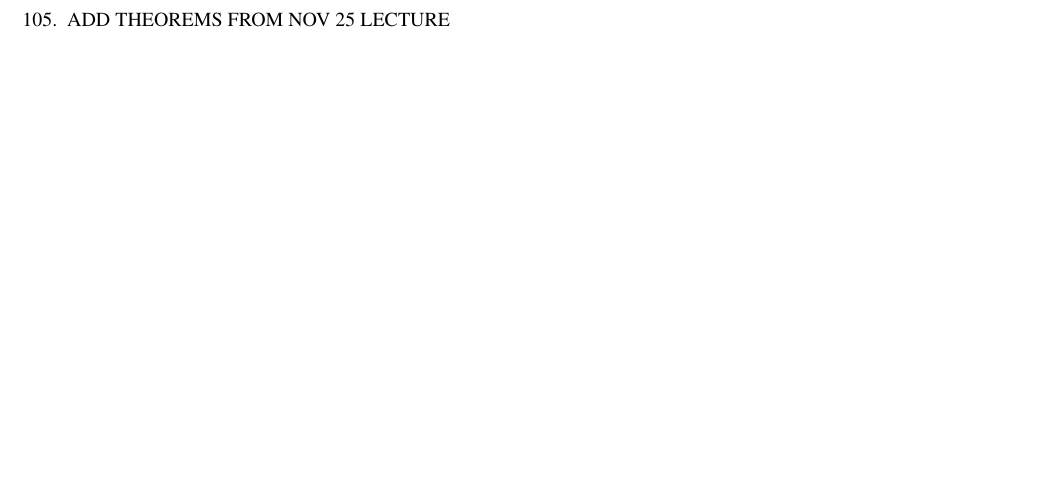
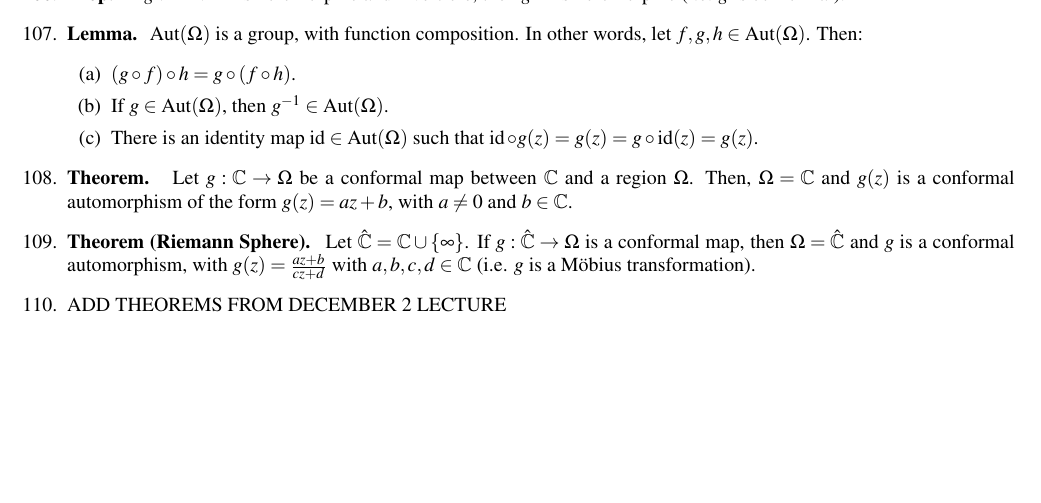
Before and after one commit to CaptMD-11/Math185, a LaTeX document (Math185Thms/Math185Thms.tex): part of page 7 of 7 before the commit and part of page 8 of 8 after it, cut at the place of the change, the shorter picture padded with empty space. Compiled offline with pdfLaTeX.

Commit message:
added nov 25 defs and thms

```diff
--- a/Math185Thms/Math185Thms.tex
+++ b/Math185Thms/Math185Thms.tex
@@ -34,6 +34,8 @@
 \DeclareMathOperator{\lcm}{lcm}
 \DeclareMathOperator{\curl}{curl}
 \DeclareMathOperator{\Res}{Res}
+\DeclareMathOperator{\Aut}{Aut}
+\DeclareMathOperator{\id}{id}
 \newcounter{customDef}
 \renewcommand{\thecustomDef}{\arabic{customDef}}
 \newcommand{\Mod}[1]{\ (\mathrm{mod}\ #1)}
@@ -301,7 +303,17 @@
         \item Blob
     \end{enumerate}
     \item \textbf{Lemma. } If $\Omega \sim \Omega'$, then $\Omega$ and $\Omega'$ are homeomorphic (a.k.a. there is a continuous map $g: \Omega \to \Omega'$ such that $g^{-1}$ is defined and also continuous).
-    \item ADD THEOREMS FROM NOV 25 LECTURE
+    \item \textbf{Lemma. } If $\Omega \sim \Omega'$, then they are homeomorphic.
+    \item \textbf{Prop. } If $g: \Omega \to \Omega'$ is holomorphic and invertible, then $g^{-1}$ is holomorphic (i.e. $g$ is conformal).
+    \item \textbf{Lemma. } $\Aut(\Omega)$ is a group, with function composition. In other words, let $f,g,h \in \Aut(\Omega)$. Then:
+    \begin{enumerate}
+        \item $(g \circ f) \circ h = g \circ (f \circ h)$.
+        \item If $g \in \Aut(\Omega)$, then $g^{-1} \in \Aut(\Omega)$.
+        \item There is an identity map $\id \in \Aut(\Omega)$ such that $\id \circ g(z) = g(z) = g \circ \id(z) = g(z)$.
+    \end{enumerate}
+    \item \textbf{Theorem. } Let $g: \mathbb{C} \to \Omega$ be a conformal map between $\mathbb{C}$ and a region $\Omega$. Then, $\Omega = \mathbb{C}$ and $g(z)$ is a conformal automorphism of the form $g(z) = az+b$, with $a \neq 0$ and $b \in \mathbb{C}$.
+    \item \textbf{Theorem (Riemann Sphere). } Let $\hat{\mathbb{C}} = \mathbb{C} \cup \{\infty\}$. If $g: \hat{\mathbb{C}} \to \Omega$ is a conformal map, then $\Omega = \hat{\mathbb{C}}$ and $g$ is a conformal automorphism, with $g(z) = \frac{az+b}{cz+d}$ with $a,b,c,d \in \mathbb{C}$ (i.e. $g$ is a Möbius transformation).
+    \item ADD THEOREMS FROM DECEMBER 2 LECTURE
 \end{enumerate}
 
 
```
Also changed, not shown: Math185Defs/Math185Defs.tex (+3 -1 lines), Math185Defs/Math185Defs.pdf, Math185Thms/Math185Thms.pdf, 8 other files.
